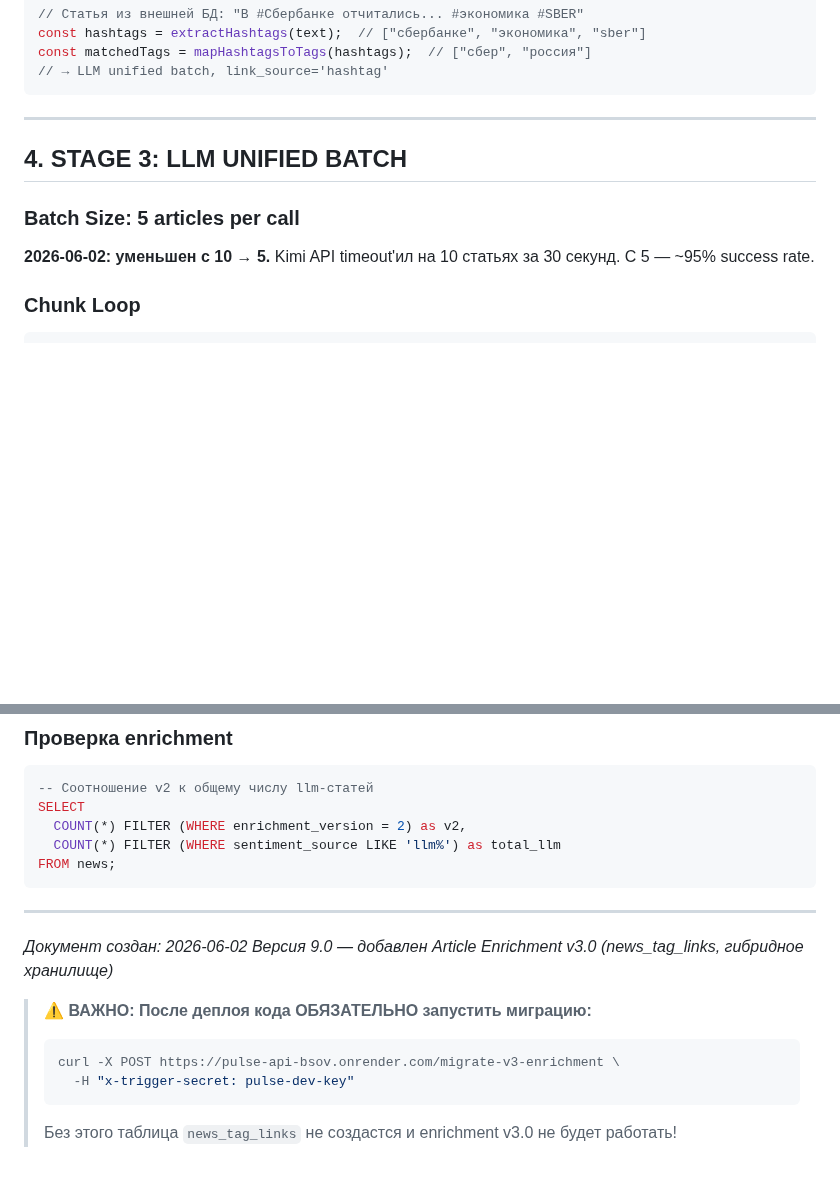
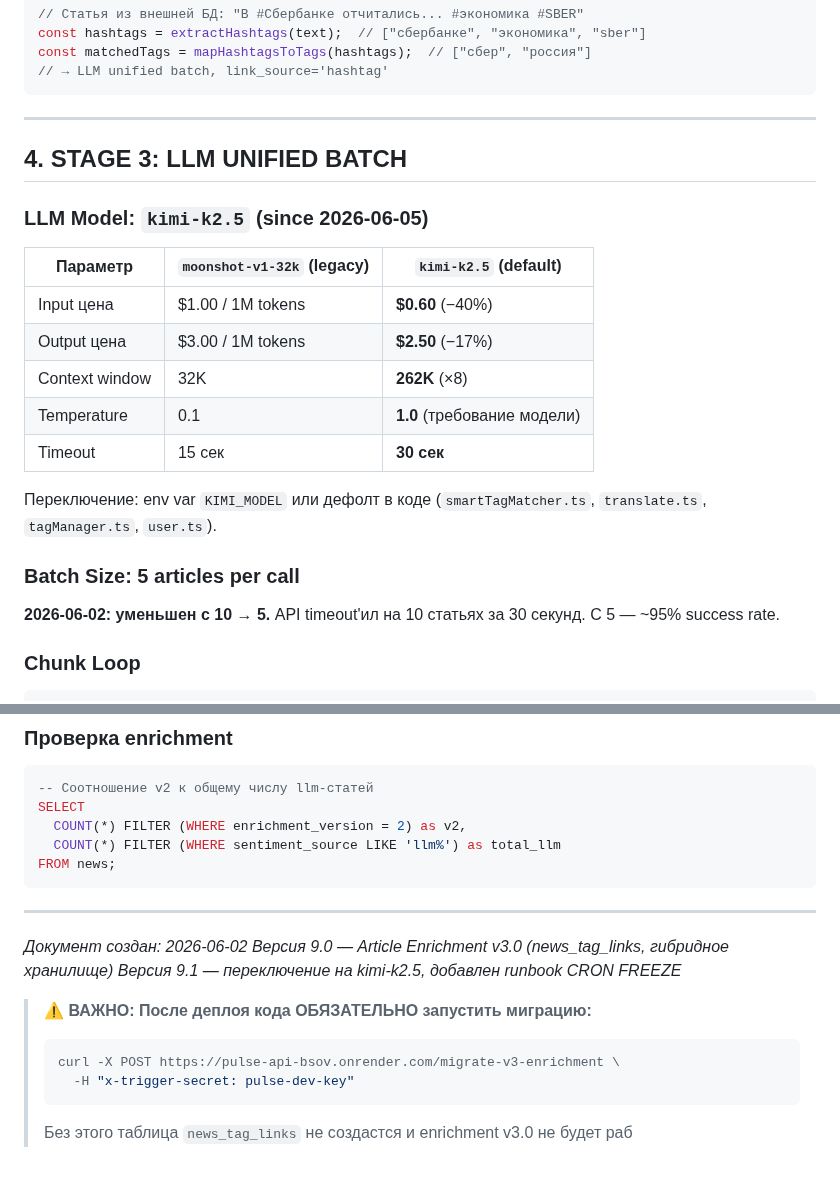
Before and after one commit to vladfa2010/pulse, a Markdown page: PIPELINE.md, 2 parts joined by grey strips. Drawn GitHub-style; blank space fills up the shorter version.

````diff
--- a/PIPELINE.md
+++ b/PIPELINE.md
@@ -157,9 +158,21 @@ const matchedTags = mapHashtagsToTags(hashtags);  // ["сбер", "россия"
 
 ## 4. STAGE 3: LLM UNIFIED BATCH
 
+### LLM Model: `kimi-k2.5` (since 2026-06-05)
+
+| Параметр | `moonshot-v1-32k` (legacy) | `kimi-k2.5` (default) |
+|----------|---------------------------|----------------------|
+| Input цена | $1.00 / 1M tokens | **$0.60** (−40%) |
+| Output цена | $3.00 / 1M tokens | **$2.50** (−17%) |
+| Context window | 32K | **262K** (×8) |
+| Temperature | 0.1 | **1.0** (требование модели) |
+| Timeout | 15 сек | **30 сек** |
+
+Переключение: env var `KIMI_MODEL` или дефолт в коде (`smartTagMatcher.ts`, `translate.ts`, `tagManager.ts`, `user.ts`).
+
 ### Batch Size: 5 articles per call
 
-**2026-06-02: уменьшен с 10 → 5.** Kimi API timeout'ил на 10 статьях за 30 секунд. С 5 — ~95% success rate.
+**2026-06-02: уменьшен с 10 → 5.** API timeout'ил на 10 статьях за 30 секунд. С 5 — ~95% success rate.
 
 ### Chunk Loop
 ```typescript
@@ -429,11 +477,12 @@ FROM news;
 ---
 
 *Документ создан: 2026-06-02*
-*Версия 9.0 — добавлен Article Enrichment v3.0 (news_tag_links, гибридное хранилище)*
+*Версия 9.0 — Article Enrichment v3.0 (news_tag_links, гибридное хранилище)*
+*Версия 9.1 — переключение на kimi-k2.5, добавлен runbook CRON FREEZE*
 
 > **⚠️ ВАЖНО: После деплоя кода ОБЯЗАТЕЛЬНО запустить миграцию:**
 > ```bash
 > curl -X POST https://pulse-api-bsov.onrender.com/migrate-v3-enrichment \
 >   -H "x-trigger-secret: pulse-dev-key"
 > ```
-> Без этого таблица `news_tag_links` не создастся и enrichment v3.0 не будет работать!
+> Без этого таблица `news_tag_links` не создастся и enrichment v3.0 не будет раб
````
Also changed, not shown: other parts of PIPELINE.md (+38 -2 lines).
